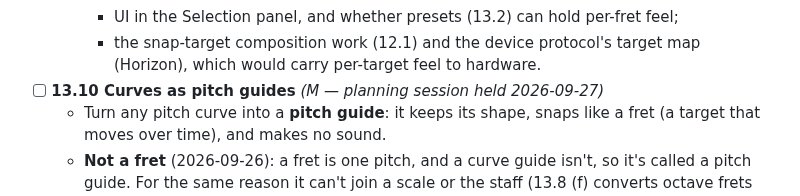
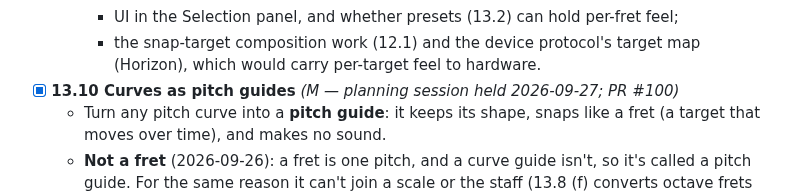
Before and after one commit to Mirimantis/SlideSynth, a Markdown page: BACKLOG.md, the part around the change. Rendered like a GitHub page.

Commit message:
Tag 13.10 with PR #100
Co-Authored-By: Claude Opus 5.5 <noreply@anthropic.com>

```diff
--- a/BACKLOG.md
+++ b/BACKLOG.md
@@ -486,7 +486,7 @@ Y guides become **frets**: a music word for "a pitch you can land on", instead o
     - how it combines with octave frets (13.18) and curve pitch guides (13.10);
     - UI in the Selection panel, and whether presets (13.2) can hold per-fret feel;
     - the snap-target composition work (12.1) and the device protocol's target map (Horizon), which would carry per-target feel to hardware.
-- [ ] **13.10 Curves as pitch guides** *(M — planning session held 2026-09-27)*
+- [x] **13.10 Curves as pitch guides** *(M — planning session held 2026-09-27; PR #100)*
   - Turn any pitch curve into a **pitch guide**: it keeps its shape, snaps like a fret (a target that moves over time), and makes no sound.
   - **Not a fret** (2026-09-26): a fret is one pitch, and a curve guide isn't, so it's called a pitch guide. For the same reason it can't join a scale or the staff (13.8 (f) converts octave frets only).
   - **Spec:** [DESIGN.md › Guide tracks spec](DESIGN.md#guide-tracks-spec-1310-decided-2026-09-27). Decided: a **track role** (a Guide switch per track), guides pull **alongside the scale** like frets, and Mute is split from a new **Hide**.
```
